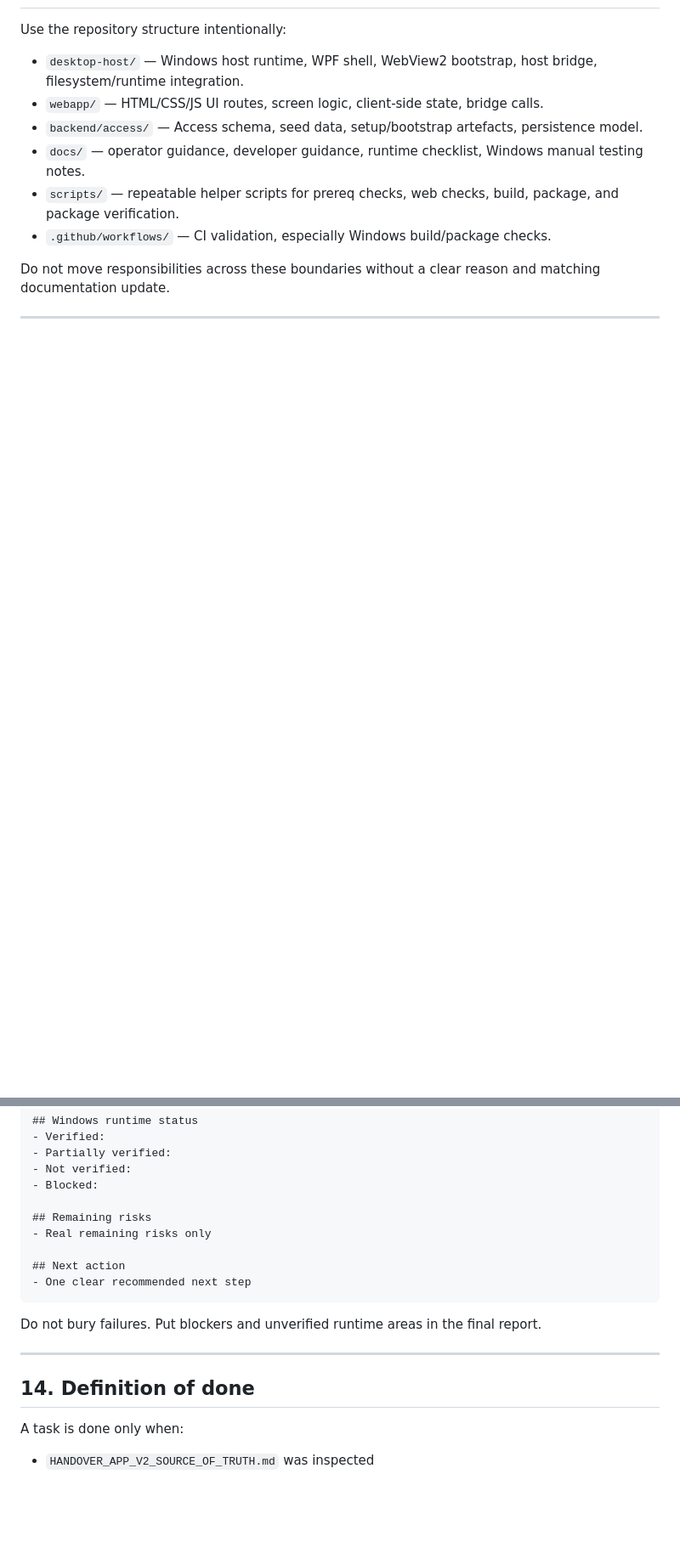
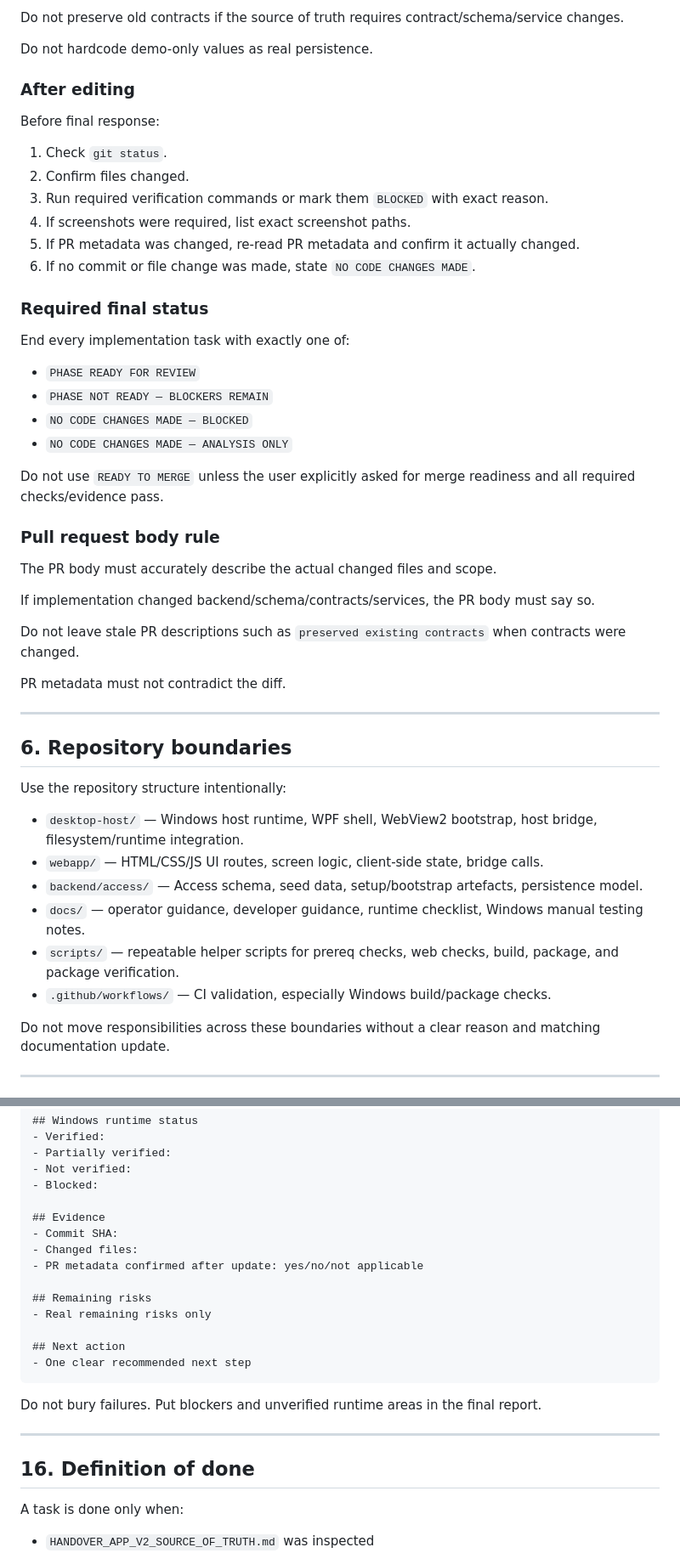
Before and after one commit to sedarged/moat-house-handover, a Markdown page: AGENTS.md, 2 parts joined by grey strips. Shown at 85% size. GitHub-like rendering; blank space fills up the shorter version.

Commit message:
Docs: harden Codex execution contract

```diff
--- a/AGENTS.md
+++ b/AGENTS.md
@@ -76,3 +151,42 @@ Do not introduce architecture drift such as cloud-first dependencies, a local we
+Do not preserve old contracts if the source of truth requires contract/schema/service changes.
+
+Do not hardcode demo-only values as real persistence.
+
+### After editing
+
+Before final response:
+
+1. Check `git status`.
+2. Confirm files changed.
+3. Run required verification commands or mark them `BLOCKED` with exact reason.
+4. If screenshots were required, list exact screenshot paths.
+5. If PR metadata was changed, re-read PR metadata and confirm it actually changed.
+6. If no commit or file change was made, state `NO CODE CHANGES MADE`.
+
+### Required final status
+
+End every implementation task with exactly one of:
+
+- `PHASE READY FOR REVIEW`
+- `PHASE NOT READY — BLOCKERS REMAIN`
+- `NO CODE CHANGES MADE — BLOCKED`
+- `NO CODE CHANGES MADE — ANALYSIS ONLY`
+
+Do not use `READY TO MERGE` unless the user explicitly asked for merge readiness and all required checks/evidence pass.
+
+### Pull request body rule
+
+The PR body must accurately describe the actual changed files and scope.
+
+If implementation changed backend/schema/contracts/services, the PR body must say so.
+
+Do not leave stale PR descriptions such as `preserved existing contracts` when contracts were changed.
+
+PR metadata must not contradict the diff.
+
+---
+
+## 6. Repository boundaries
 
 Use the repository structure intentionally:
 
@@ -314,6 +448,11 @@ End substantial tasks with this structure:
 - Not verified:
 - Blocked:
 
+## Evidence
+- Commit SHA:
+- Changed files:
+- PR metadata confirmed after update: yes/no/not applicable
+
 ## Remaining risks
 - Real remaining risks only
 
@@ -325,7 +464,7 @@ Do not bury failures. Put blockers and unverified runtime areas in the final rep
 
 ---
 
-## 14. Definition of done
+## 16. Definition of done
 
 A task is done only when:
 
```
Also changed, not shown: other parts of AGENTS.md (+104 -9 lines).
